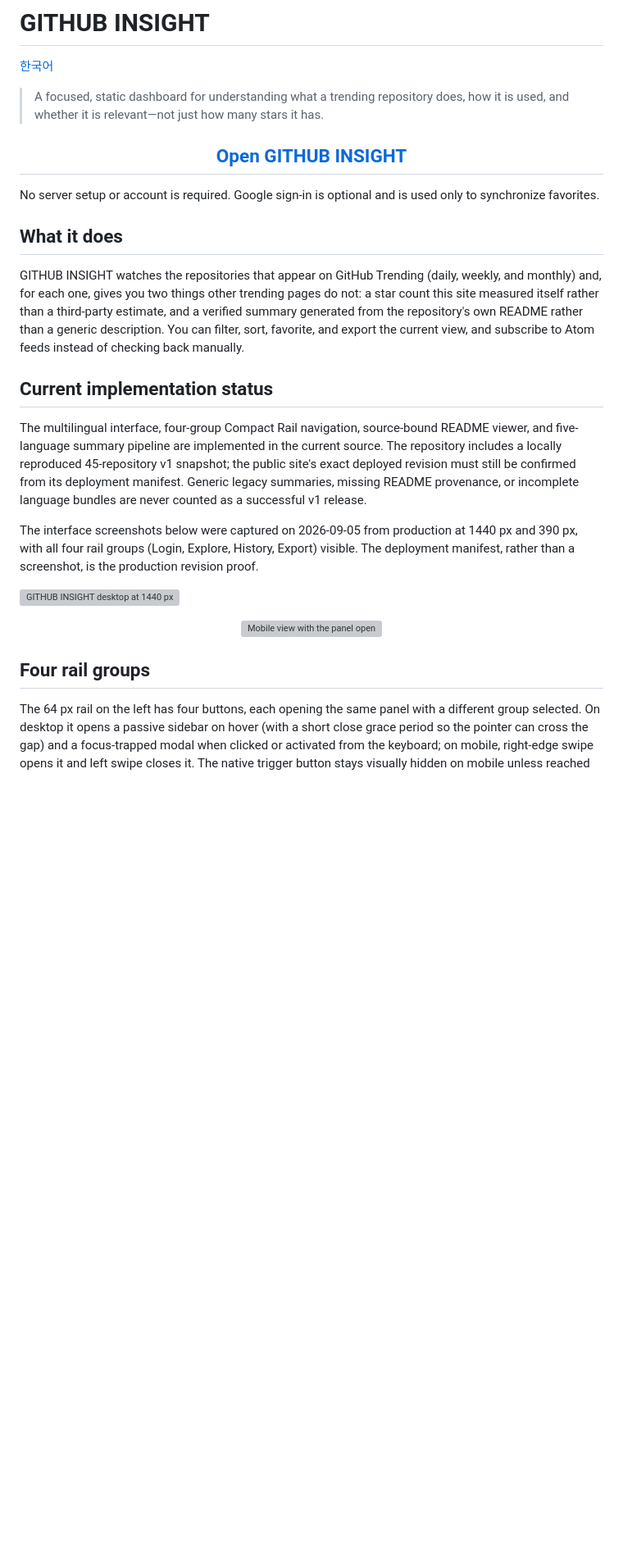
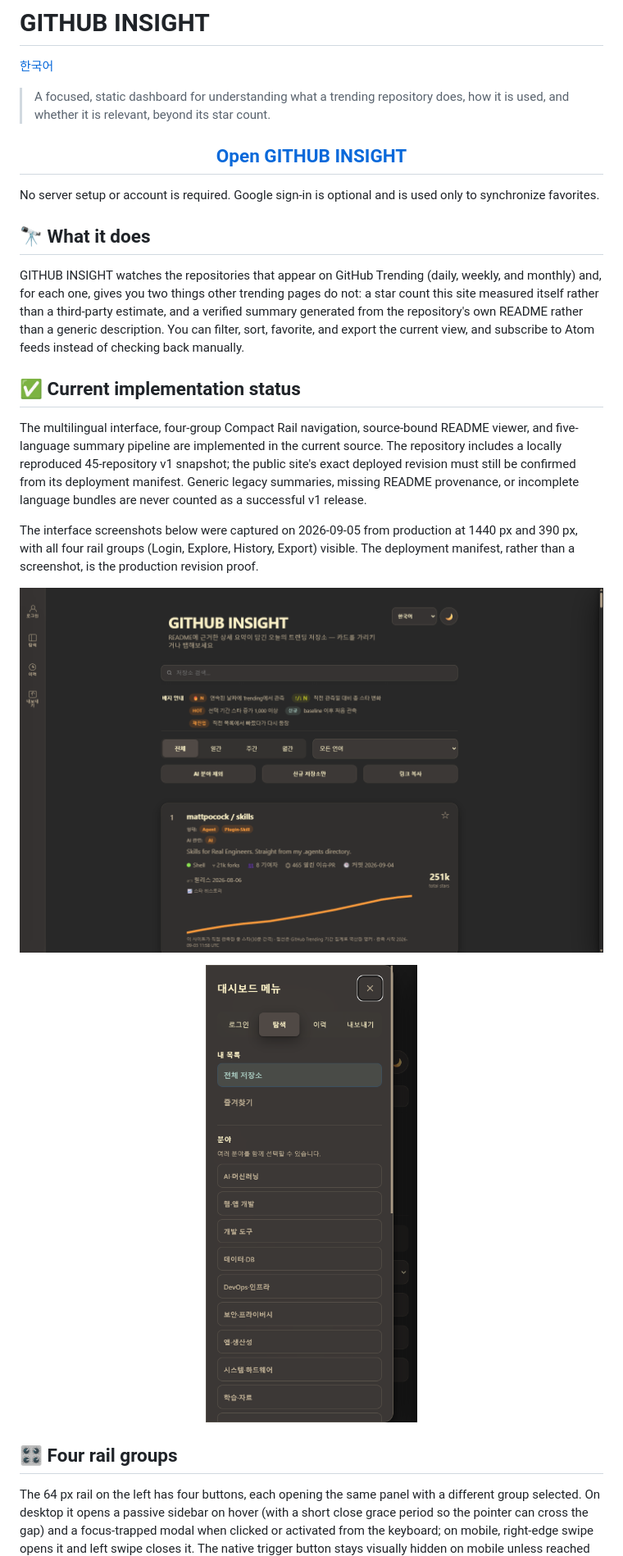
Before and after one commit to nowwcastle-sudo/github-trending-daily, a Markdown page: README.md, the part around the change printed below. Shown: that part at 82% size. Rendered like a GitHub page; pictures changed too: docs/screenshots/desktop-1440.png (added), docs/screenshots/mobile-sidebar-390.png (added); blank space fills up the shorter version; grey boxes are pictures that could not be loaded.

```diff
--- a/README.md
+++ b/README.md
@@ -2,17 +2,17 @@
 
 [한국어](README.ko.md)
 
-> A focused, static dashboard for understanding what a trending repository does, how it is used, and whether it is relevant—not just how many stars it has.
+> A focused, static dashboard for understanding what a trending repository does, how it is used, and whether it is relevant, beyond its star count.
 
 <h2 align="center"><a href="https://nowwcastle-sudo.github.io/github-trending-daily/"><strong>Open GITHUB INSIGHT</strong></a></h2>
 
 No server setup or account is required. Google sign-in is optional and is used only to synchronize favorites.
 
-## What it does
+## 🔭 What it does
 
 GITHUB INSIGHT watches the repositories that appear on GitHub Trending (daily, weekly, and monthly) and, for each one, gives you two things other trending pages do not: a star count this site measured itself rather than a third-party estimate, and a verified summary generated from the repository's own README rather than a generic description. You can filter, sort, favorite, and export the current view, and subscribe to Atom feeds instead of checking back manually.
 
-## Current implementation status
+## ✅ Current implementation status
 
 The multilingual interface, four-group Compact Rail navigation, source-bound README viewer, and five-language summary pipeline are implemented in the current source. The repository includes a locally reproduced 45-repository v1 snapshot; the public site's exact deployed revision must still be confirmed from its deployment manifest. Generic legacy summaries, missing README provenance, or incomplete language bundles are never counted as a successful v1 release.
 
@@ -22,7 +22,7 @@ The interface screenshots below were captured on 2026-09-05 from production at 1
 
 <p align="center"><img src="docs/screenshots/mobile-sidebar-390.png" width="390" alt="Mobile view with the panel open"></p>
 
-## Four rail groups
+## 🎛️ Four rail groups
 
 The 64 px rail on the left has four buttons, each opening the same panel with a different group selected. On desktop it opens a passive sidebar on hover (with a short close grace period so the pointer can cross the gap) and a focus-trapped modal when clicked or activated from the keyboard; on mobile, right-edge swipe opens it and left swipe closes it. The native trigger button stays visually hidden on mobile unless reached by a screen reader or hardware keyboard.
 
```
Also changed, not shown: other parts of README.md (+34 -34 lines), README.ko.md (+35 -35 lines), 1 other file.
